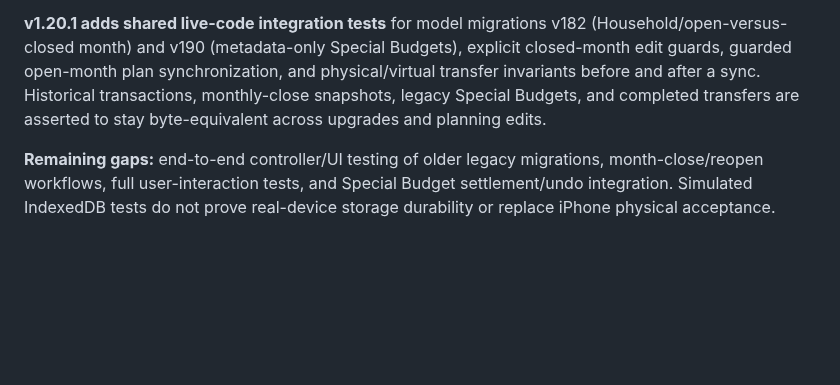
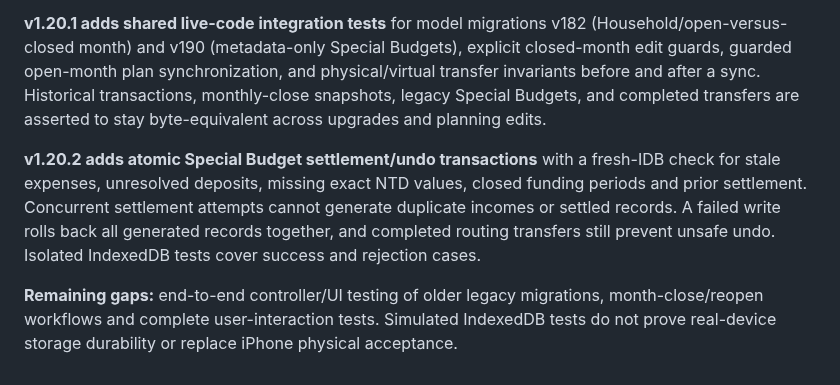
Before and after one commit to YabaCodes/wealth-os, a Markdown page: docs/RELIABILITY.md, the part around the change. Rendered like a GitHub page; blank space fills up the shorter version.

Commit message:
v1.20.2: update docs/RELIABILITY.md release identity, offline support and reliability docs

```diff
--- a/docs/RELIABILITY.md
+++ b/docs/RELIABILITY.md
@@ -35,4 +35,6 @@ The Node test suite covers pure accounting calculations, Special Budget / Busine
 
 **v1.20.1 adds shared live-code integration tests** for model migrations v182 (Household/open-versus-closed month) and v190 (metadata-only Special Budgets), explicit closed-month edit guards, guarded open-month plan synchronization, and physical/virtual transfer invariants before and after a sync. Historical transactions, monthly-close snapshots, legacy Special Budgets, and completed transfers are asserted to stay byte-equivalent across upgrades and planning edits.
 
-**Remaining gaps:** end-to-end controller/UI testing of older legacy migrations, month-close/reopen workflows, full user-interaction tests, and Special Budget settlement/undo integration. Simulated IndexedDB tests do not prove real-device storage durability or replace iPhone physical acceptance.
+**v1.20.2 adds atomic Special Budget settlement/undo transactions** with a fresh-IDB check for stale expenses, unresolved deposits, missing exact NTD values, closed funding periods and prior settlement. Concurrent settlement attempts cannot generate duplicate incomes or settled records. A failed write rolls back all generated records together, and completed routing transfers still prevent unsafe undo. Isolated IndexedDB tests cover success and rejection cases.
+
+**Remaining gaps:** end-to-end controller/UI testing of older legacy migrations, month-close/reopen workflows and complete user-interaction tests. Simulated IndexedDB tests do not prove real-device storage durability or replace iPhone physical acceptance.
```
